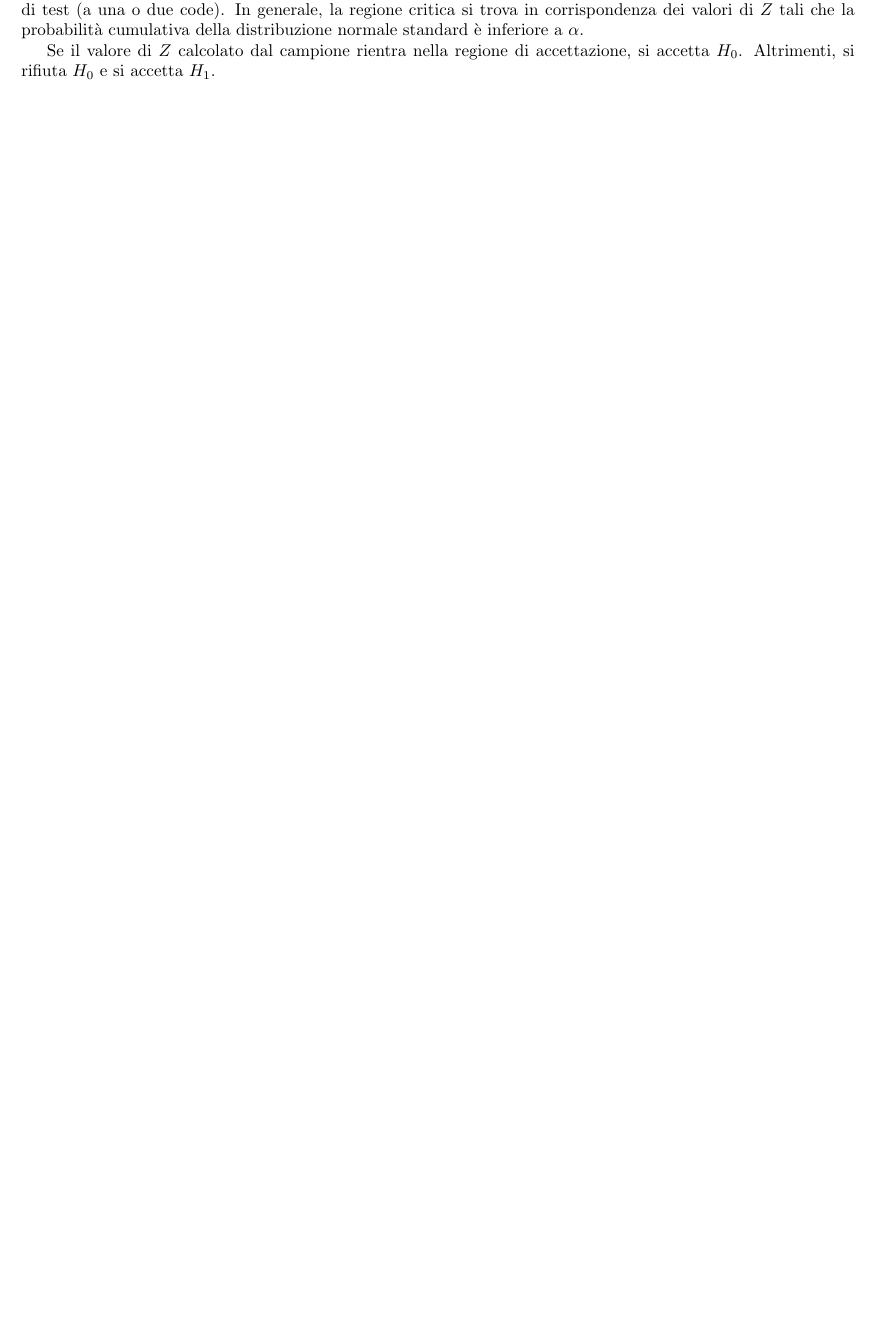
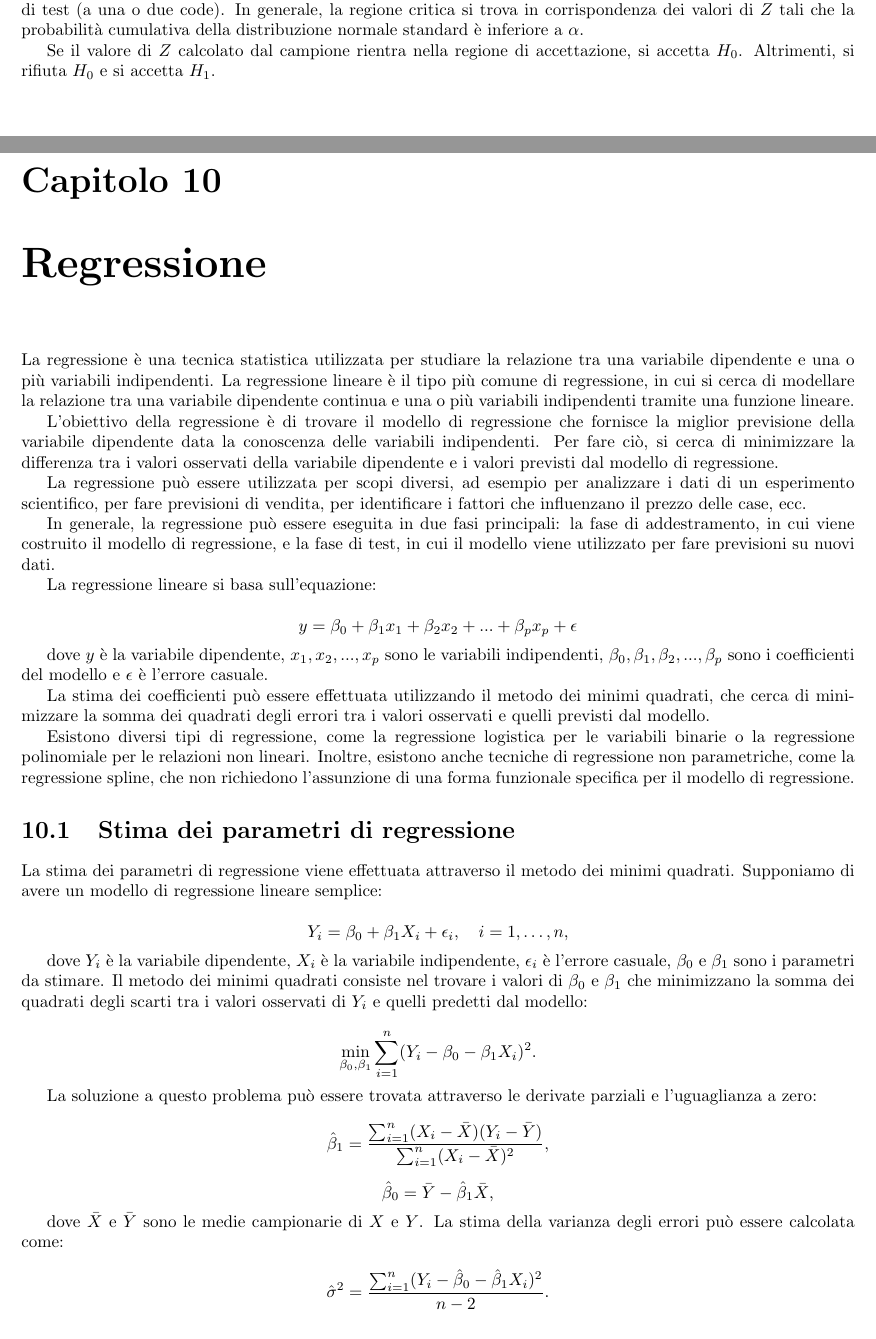
Before and after one commit to kanopo/analisi-dei-dati, a LaTeX document (analisi_dei_dati.tex, which reads 10_regressione.tex): part of page 34 of 34 before the commit and two parts of pages 34 and 35 of 36 after it, the two joined at a grey line, cut so that both start at the same text, the shorter picture padded with empty space. Compiled offline with pdfLaTeX.

Commit message:
Finito 10

```diff
--- /dev/null
+++ b/10_regressione.tex
@@ -0,0 +1,37 @@
+\chapter{Regressione}
+La regressione è una tecnica statistica utilizzata per studiare la relazione tra una variabile dipendente e una o più variabili indipendenti. La regressione lineare è il tipo più comune di regressione, in cui si cerca di modellare la relazione tra una variabile dipendente continua e una o più variabili indipendenti tramite una funzione lineare.
+
+L'obiettivo della regressione è di trovare il modello di regressione che fornisce la miglior previsione della variabile dipendente data la conoscenza delle variabili indipendenti. Per fare ciò, si cerca di minimizzare la differenza tra i valori osservati della variabile dipendente e i valori previsti dal modello di regressione.
+
+La regressione può essere utilizzata per scopi diversi, ad esempio per analizzare i dati di un esperimento scientifico, per fare previsioni di vendita, per identificare i fattori che influenzano il prezzo delle case, ecc.
+
+In generale, la regressione può essere eseguita in due fasi principali: la fase di addestramento, in cui viene costruito il modello di regressione, e la fase di test, in cui il modello viene utilizzato per fare previsioni su nuovi dati.
+
+La regressione lineare si basa sull'equazione:
+
+$$y = \beta_0 + \beta_1 x_1 + \beta_2 x_2 + ... + \beta_p x_p + \epsilon$$
+
+dove $y$ è la variabile dipendente, $x_1, x_2, ..., x_p$ sono le variabili indipendenti, $\beta_0, \beta_1, \beta_2, ..., \beta_p$ sono i coefficienti del modello e $\epsilon$ è l'errore casuale.
+
+La stima dei coefficienti può essere effettuata utilizzando il metodo dei minimi quadrati, che cerca di minimizzare la somma dei quadrati degli errori tra i valori osservati e quelli previsti dal modello.
+
+Esistono diversi tipi di regressione, come la regressione logistica per le variabili binarie o la regressione polinomiale per le relazioni non lineari. Inoltre, esistono anche tecniche di regressione non parametriche, come la regressione spline, che non richiedono l'assunzione di una forma funzionale specifica per il modello di regressione.
+
+\section{Stima dei parametri di regressione}
+La stima dei parametri di regressione viene effettuata attraverso il metodo dei minimi quadrati. Supponiamo di avere un modello di regressione lineare semplice:
+
+$$Y_i = \beta_0 + \beta_1 X_i + \epsilon_i, \quad i = 1,\ldots,n,$$
+
+dove $Y_i$ è la variabile dipendente, $X_i$ è la variabile indipendente, $\epsilon_i$ è l'errore casuale, $\beta_0$ e $\beta_1$ sono i parametri da stimare. Il metodo dei minimi quadrati consiste nel trovare i valori di $\beta_0$ e $\beta_1$ che minimizzano la somma dei quadrati degli scarti tra i valori osservati di $Y_i$ e quelli predetti dal modello:
+
+$$\min_{\beta_0,\beta_1} \sum_{i=1}^n (Y_i - \beta_0 - \beta_1 X_i)^2.$$
+
+La soluzione a questo problema può essere trovata attraverso le derivate parziali e l'uguaglianza a zero:
+
+$$\hat{\beta}_1 = \frac{\sum_{i=1}^n (X_i - \bar{X})(Y_i - \bar{Y})}{\sum_{i=1}^n (X_i - \bar{X})^2},$$
+
+$$\hat{\beta}_0 = \bar{Y} - \hat{\beta}_1 \bar{X},$$
+
+dove $\bar{X}$ e $\bar{Y}$ sono le medie campionarie di $X$ e $Y$. La stima della varianza degli errori può essere calcolata come:
+
+$$\hat{\sigma}^2 = \frac{\sum_{i=1}^n (Y_i - \hat{\beta}_0 - \hat{\beta}_1 X_i)^2}{n-2}.$$
```
Also changed, not shown: analisi_dei_dati.tex (+1 -0 lines), analisi_dei_dati.pdf, 10_regressione.tex (8 more changed lines).
